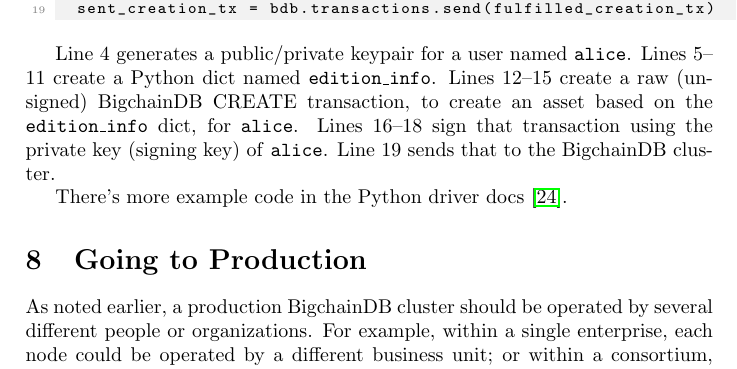
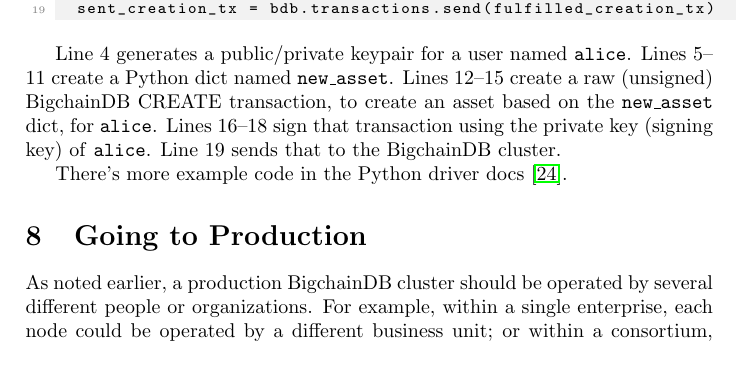
Before and after one commit to bigchaindb/whitepaper, a LaTeX paper (src/primer.tex): part of page 7 of 9, cut so that both start at the same text. Compiled offline with pdfLaTeX; a LaTeX package or settings file that is missing is left out.

Commit message:
Fixed the description of Listing 1 in the Primer

```diff
--- a/src/primer.tex
+++ b/src/primer.tex
@@ -439,9 +439,9 @@
 \medskip
 
 Line~4 generates a public/private keypair for a user named \texttt{alice}.
-Lines~5--11 create a Python dict named \texttt{edition\_info}.
+Lines~5--11 create a Python dict named \texttt{new\_asset}.
 Lines~12--15 create a raw (unsigned) BigchainDB CREATE transaction,
-to create an asset based on the \texttt{edition\_info} dict, for \texttt{alice}.
+to create an asset based on the \texttt{new\_asset} dict, for \texttt{alice}.
 Lines~16--18 sign that transaction using the private key (signing key)
 of \texttt{alice}. Line~19 sends that to the BigchainDB cluster.
 
```
